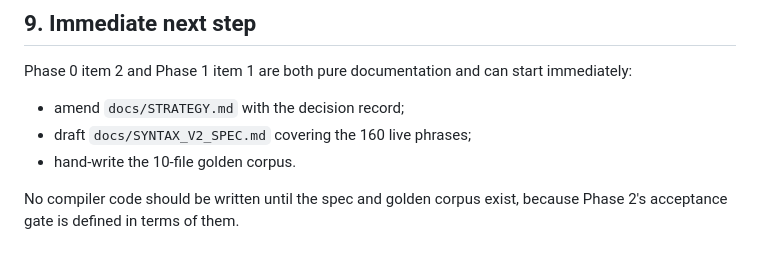
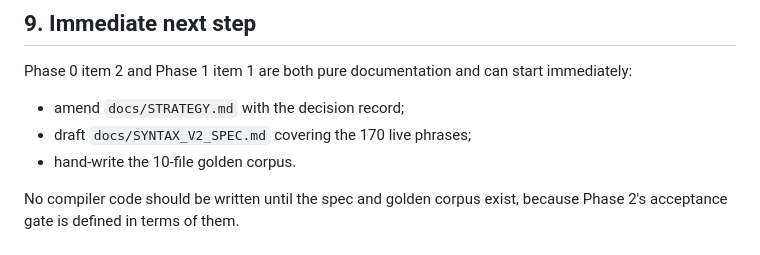
Before and after one commit to jijihohococo/LukeLang, a Markdown page: docs/SYNTAX_V2_PLAN.md, the part around the change. Drawn GitHub-style.

Commit message:
Fix stale live-phrase count in next-step section
Co-authored-by: Lucas D Marshall <lucasdmarshall@users.noreply.github.com>

```diff
--- a/docs/SYNTAX_V2_PLAN.md
+++ b/docs/SYNTAX_V2_PLAN.md
@@ -443,7 +443,7 @@ green; VS Code extension packages and highlights v2 correctly.
 Phase 0 item 2 and Phase 1 item 1 are both pure documentation and can start immediately:
 
 - amend `docs/STRATEGY.md` with the decision record;
-- draft `docs/SYNTAX_V2_SPEC.md` covering the 160 live phrases;
+- draft `docs/SYNTAX_V2_SPEC.md` covering the 170 live phrases;
 - hand-write the 10-file golden corpus.
 
 No compiler code should be written until the spec and golden corpus exist, because Phase 2's
```
